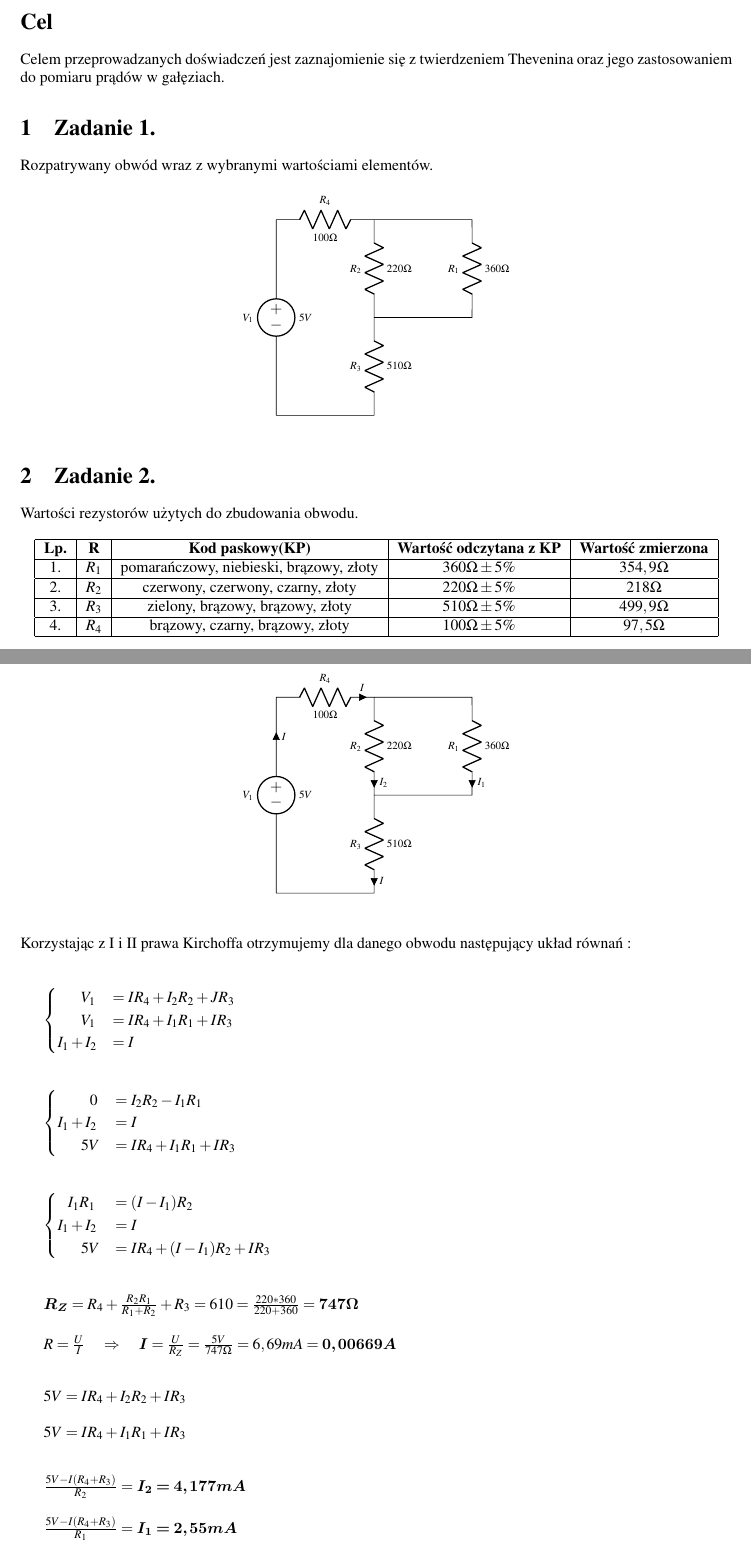
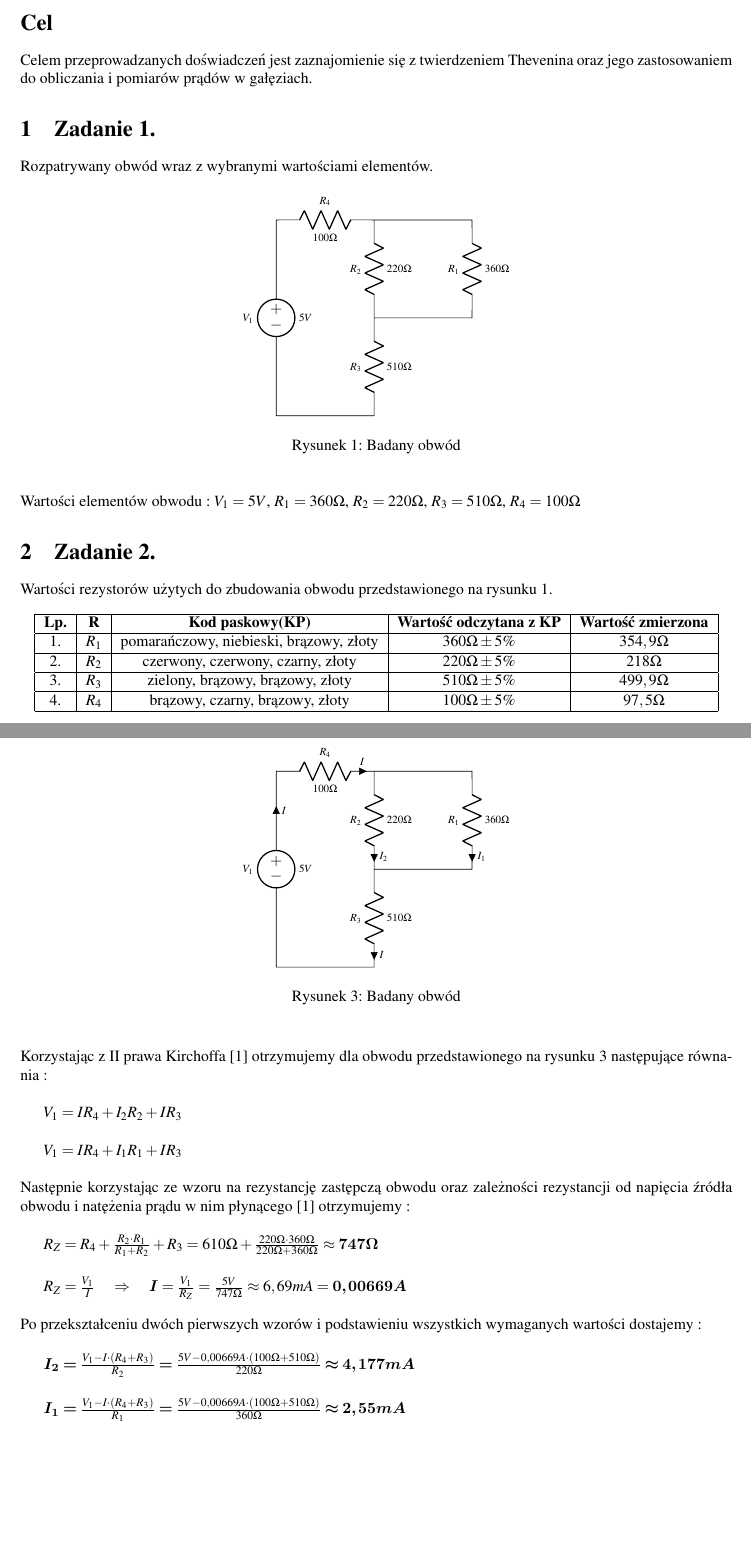
Before and after one commit to S-Maciejewski/Laby-PE, a LaTeX document (sprawozdanie2.tex): two parts of pages 1 and 3 of 4, joined at a grey line, cut so that both start at the same text, the shorter picture padded with empty space. Compiled offline with pdfLaTeX.

Commit message:
Update sprawozdanie2.tex

```diff
--- a/sprawozdanie2.tex
+++ b/sprawozdanie2.tex
@@ -9,6 +9,7 @@
 \usepackage[american]{circuitikz}
 \usepackage{anysize}
 \marginsize{2.5cm}{2.5cm}{3cm}{3cm}
+\bibliographystyle{IEEEtran}
 
 %makro do indeksów w tabeli
 \newcommand{\PRzFieldDsc}[1]{\sffamily\bfseries\scriptsize #1}
@@ -67,7 +68,7 @@
 %ZADANIA
 
 \section*{Cel}
-Celem przeprowadzanych doświadczeń jest zaznajomienie się z twierdzeniem Thevenina oraz jego zastosowaniem do pomiaru prądów w gałęziach.
+Celem przeprowadzanych doświadczeń jest zaznajomienie się z twierdzeniem Thevenina oraz jego zastosowaniem do obliczania i pomiarów prądów w gałęziach.
 
 \section{Zadanie 1.}
 Rozpatrywany obwód wraz z wybranymi wartościami elementów.
@@ -79,10 +80,15 @@ Rozpatrywany obwód wraz z wybranymi wartościami elementów.
 	  (0,2) to [R, l=$R_4$, a=100$\Omega$] (2,2) to [R, l_=$R_2$, a^=220$\Omega$] (2,0) to [R, l_=$R_3$, a^=510$\Omega$] (2,-2) -- (0,-2)
 	  (2,2) -- (4,2) to [R, l_=$R_1$, a^=360$\Omega$] (4,0) -- (2,0);
 \end{circuitikz}
+\caption{Badany obwód}
+\label{fig:badobw}
 \end{figure}
+$\newline$
+Wartości elementów obwodu : $V_1 = 5V$,  $R_1 = 360\Omega$,  $R_2 = 220\Omega$,  $R_3 = 510\Omega$,  $R_4 = 100\Omega$
+
 
 \section{Zadanie 2.}
-Wartości rezystorów użytych do zbudowania obwodu.
+Wartości rezystorów użytych do zbudowania obwodu przedstawionego na rysunku \ref{fig:badobw}.
 
 \begin{center}
 \begin{tabular}{|c|c|c|c|c|}
@@ -160,65 +172,32 @@ Analityczne obliczenie wartości szukanych prądów.
 	  (0,2) to [R, l=$R_4$, i=$I$, a=100$\Omega$] (2,2) to [R, l_=$R_2$, i=$I_2$, a^=220$\Omega$] (2,0) to [R, l_=$R_3$, i=$I$, a^=510$\Omega$] (2,-2) -- (0,-2)
 	  (2,2) -- (4,2) to [R, l_=$R_1$, i=$I_1$, a^=360$\Omega$] (4,0) -- (2,0);
 \end{circuitikz}
+\caption{Badany obwód}
+\label{fig:obw2}
 \end{figure}
 \newline
 \newline
-Korzystając z I i II prawa Kirchoffa otrzymujemy dla danego obwodu następujący układ równań :
+Korzystając z II prawa Kirchoffa \cite{thevenin} otrzymujemy dla obwodu przedstawionego na rysunku \ref{fig:obw2} następujące równania :
 \bigbreak
+$V_1 = IR_4 + I_2R_2 + IR_3$\\
+
+$V_1 = IR_4 + I_1R_1 + IR_3$
+\newline
+\newline
+Następnie korzystając ze wzoru na rezystancję zastępczą obwodu oraz zależności rezystancji od napięcia źródła obwodu i natężenia prądu w nim płynącego \cite{thevenin} otrzymujemy :
 \bigbreak
-$ \begin{cases}
-\phantom{I_1 + }
-	   V_1& = IR_4 + I_2R_2 + JR_3\\
-\phantom{I_1 + }
-	   V_1& = IR_4 + I_1R_1 + IR_3\\
-I_1 + I_2& = I
-\end{cases} $
-
-\bigbreak
-\bigbreak
-
-$ \begin{cases}
-\phantom{I_1 + .}
-		0 &= I_2R_2 - I_1R_1\\
-I_1 + I_2 &= I\\
-\phantom{I_1 + }
-	   5V &= IR_4 + I_1R_1 + IR_3
-\end{cases} $
-
-\bigbreak
-\bigbreak
-
-$ \begin{cases}
-\phantom{I. }
-   I_1R_1 &= (I - I_1)R_2\\
-I_1 + I_2 &= I\\
-\phantom{I_1 + }
-	   5V &= IR_4 + (I - I_1)R_2 + IR_3
-\end{cases} $
-
-\bigbreak
-\bigbreak
-
-
-$\bm{R_Z} = R_4 + \frac{R_2R_1}{R_1 + R_2} + R_3 = 610 = \frac{220*360}{220 + 360} = \bm{747\Omega}$
+$R_Z = R_4 + \frac{R_{2} \cdot R_{1}}{R_1 + R_2} + R_3 = 610\Omega + \frac{220\Omega\cdot360\Omega}{220\Omega + 360\Omega} \approx \bm{747\Omega}$
 
 \bigbreak
 
-$R = \frac{U}{I}\quad\Rightarrow\quad \bm{I} = \frac{U}{R_Z} = \frac{5V}{747\Omega} = 6,69mA = \bm{0,00669A}$
+$R_Z = \frac{V_1}{I}\quad\Rightarrow\quad \bm{I} = \frac{V_1}{R_Z} = \frac{5V}{747\Omega} \approx 6,69mA = \bm{0,00669A}$
+\newline
+\newline
+Po przekształceniu dwóch pierwszych wzorów i podstawieniu wszystkich wymaganych wartości dostajemy :
 \bigbreak
+$\bm{I_2 = \frac{V_1 - I\cdot(R_4 + R_3)}{R_2} = \frac{5V - 0,00669A\cdot(100\Omega + 510\Omega)}{220\Omega} \approx  4,177mA}$
 \bigbreak
-
-$5V = IR_4 + I_2R_2 + IR_3$
-\bigbreak
-
-$5V = IR_4 + I_1R_1 + IR_3$
-\bigbreak
-\bigbreak
-
-$\frac{5V - I(R_4 + R_3)}{R_2} = \bm{I_2 = 4,177mA}$
-\bigbreak
-
-$\frac{5V - I(R_4 + R_3)}{R_1} = \bm{I_1 = 2,55mA}$
+$\bm{I_1 = \frac{V_1 - I\cdot(R_4 + R_3)}{R_1} = \frac{5V - 0,00669A\cdot(100\Omega + 510\Omega)}{360\Omega} \approx 2,55mA}$
 
 \section{Zadanie 7.}
 Zestawienie danych otrzymanych w wyniku obliczeń z danymi pomiarowymi.
```
Also changed, not shown: sprawozdanie2.tex (20 more changed lines).
